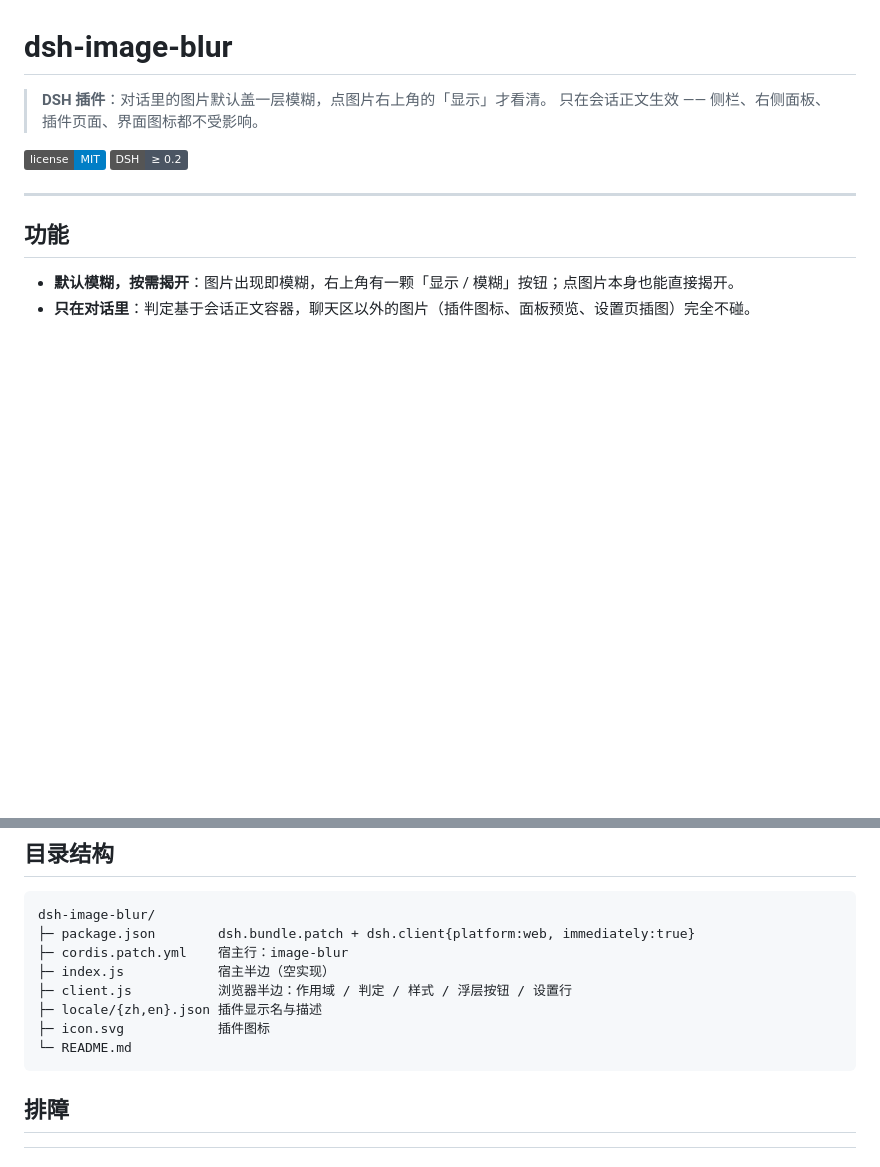
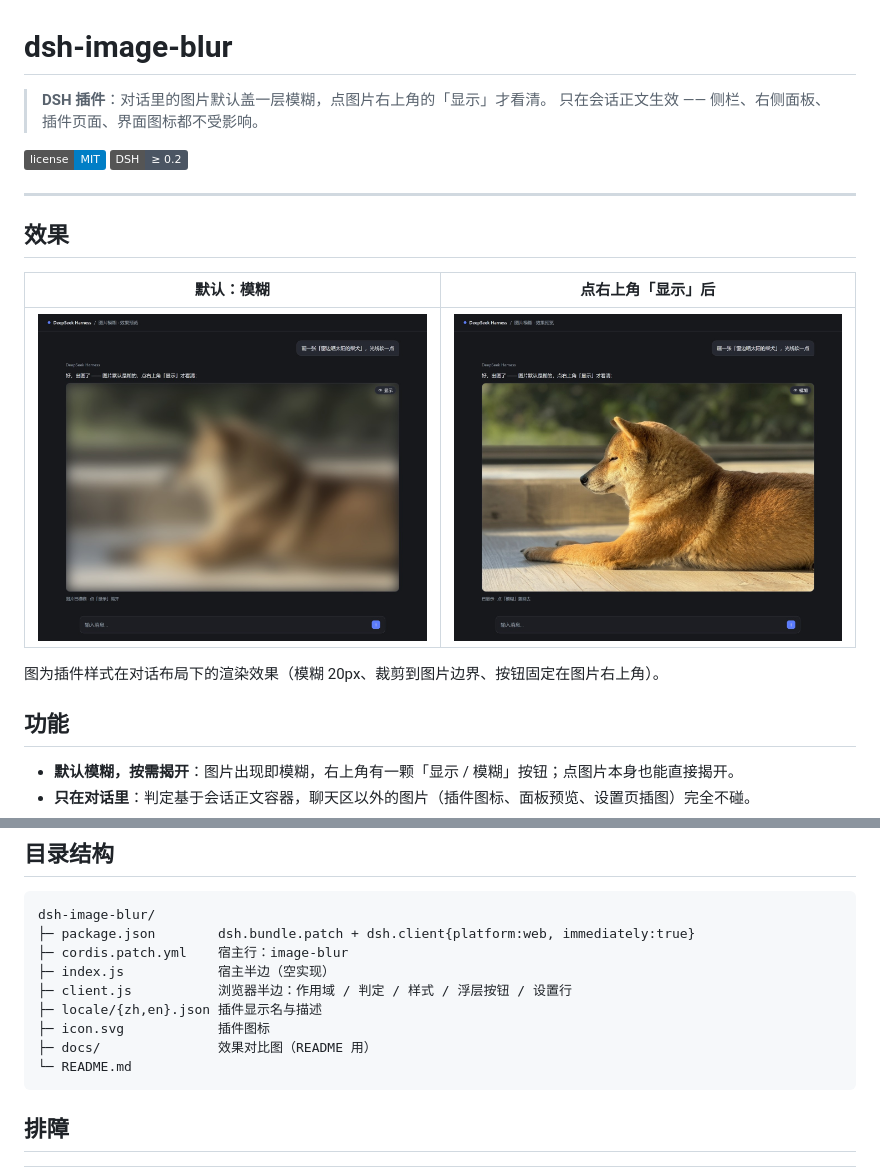
Before and after one commit to kandsome1/dsh-image-blur, a Markdown page: README.md, 2 parts joined by grey strips. GitHub-like rendering; pictures changed too: docs/preview-blurred.jpg (added), docs/preview-shown.jpg (added); badges without logos; blank space fills up the shorter version.

Commit message:
docs(readme): 补模糊前后效果对比图
- 新增 docs/preview-blurred.jpg（96KB）与 docs/preview-shown.jpg（225KB），
  1400px 宽、同一套插件样式渲染，展示默认模糊与点「显示」后的对比
- README 增加「效果」两列对比表，目录结构补 docs/
- 同步打 tag v0.2.5

````diff
--- a/README.md
+++ b/README.md
@@ -7,6 +7,14 @@
 ![DSH](https://img.shields.io/badge/DSH-%E2%89%A5%200.2-4B5563)
 
 ---
+
+## 效果
+
+| 默认：模糊 | 点右上角「显示」后 |
+|:--:|:--:|
+| ![默认模糊](docs/preview-blurred.jpg) | ![点显示后](docs/preview-shown.jpg) |
+
+图为插件样式在对话布局下的渲染效果（模糊 20px、裁剪到图片边界、按钮固定在图片右上角）。
 
 ## 功能
 
@@ -98,6 +106,7 @@ dsh-image-blur/
 ├─ client.js           浏览器半边：作用域 / 判定 / 样式 / 浮层按钮 / 设置行
 ├─ locale/{zh,en}.json 插件显示名与描述
 ├─ icon.svg            插件图标
+├─ docs/               效果对比图（README 用）
 └─ README.md
 ```
 
````
